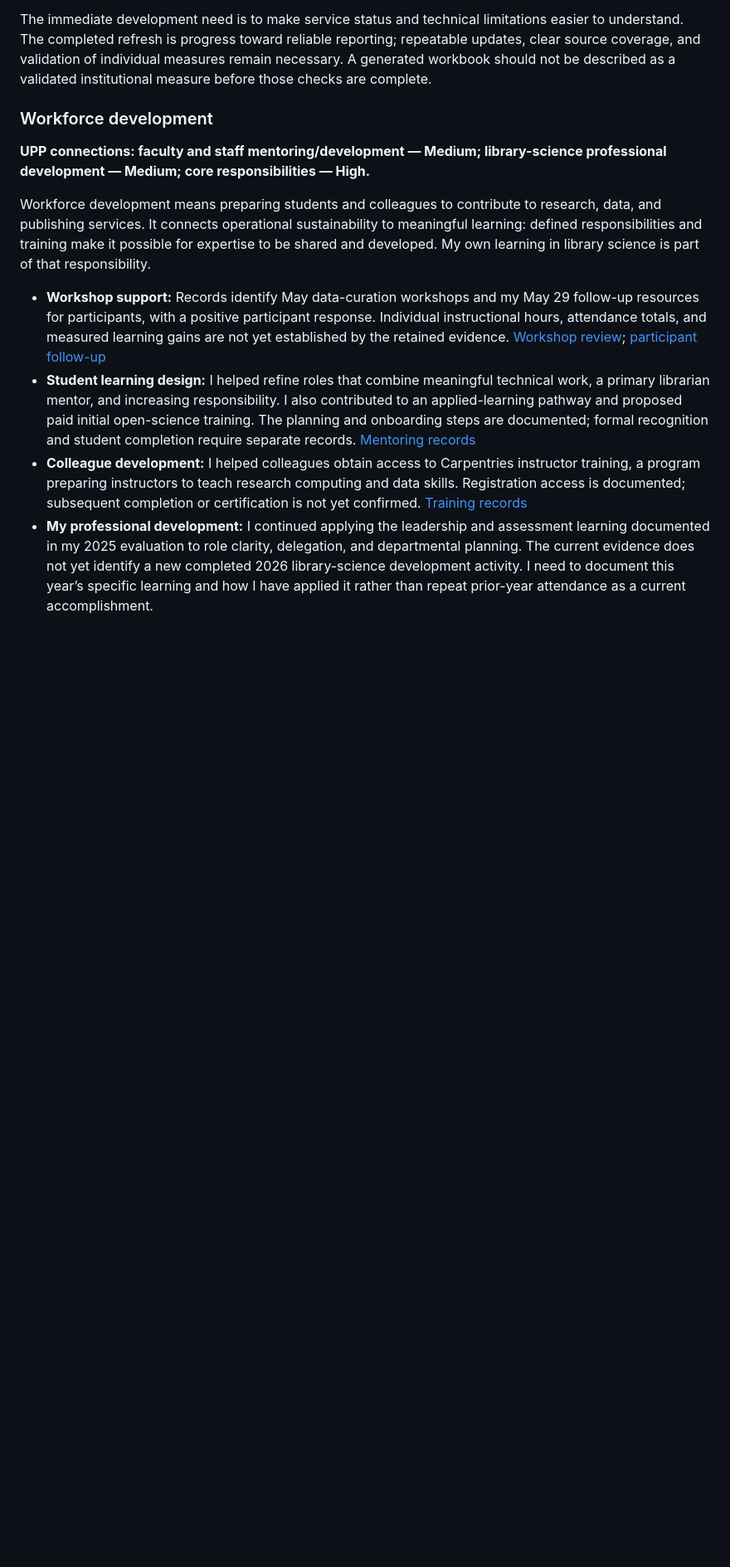
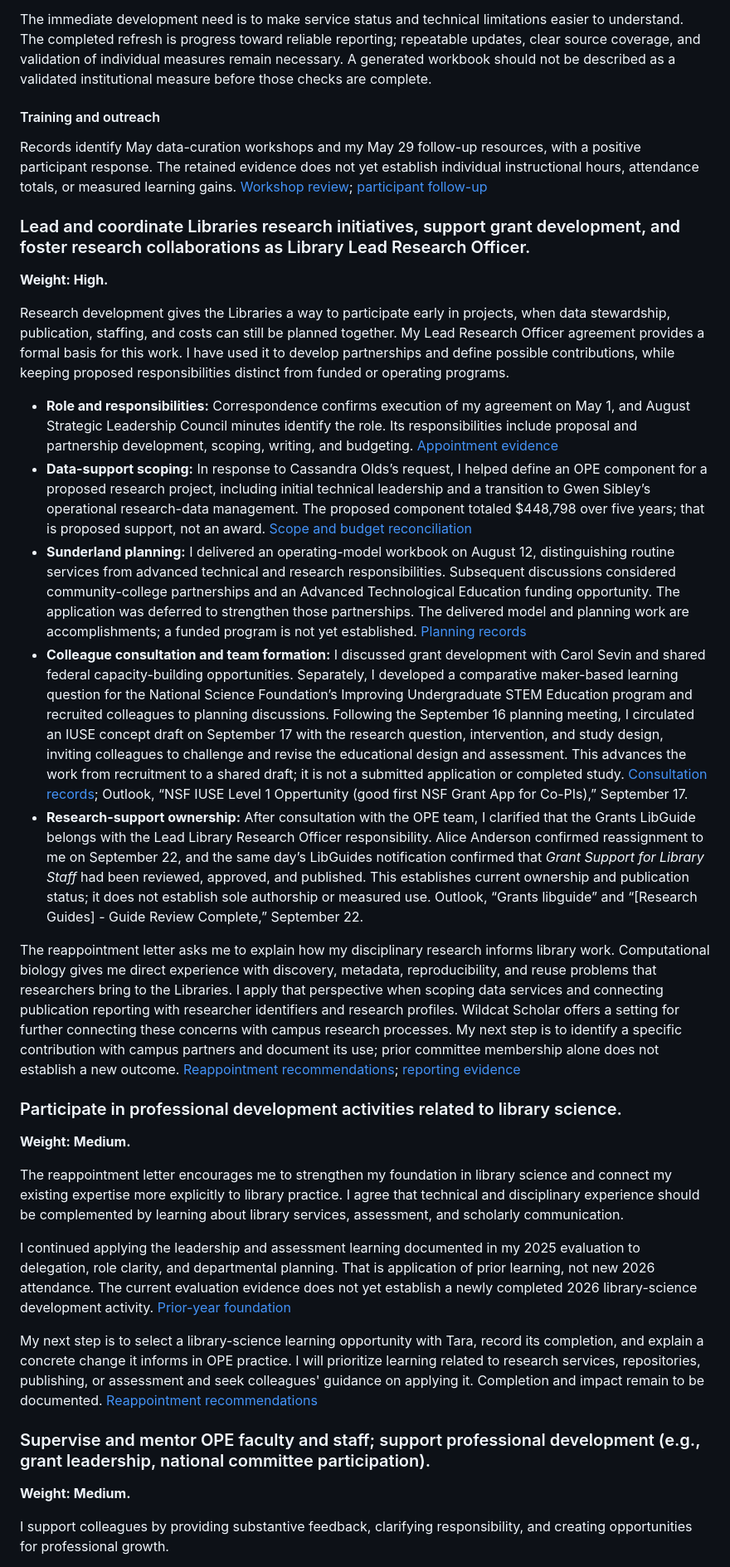
Before and after one commit to molikd/Molik-Tenure-Document, a Markdown page: evaluation/2026-self-evaluation.md, the part around one of its changes. Shown at 83% size. Drawn GitHub-style; blank space fills up the shorter version.

Commit message:
Organize evaluation by signed UPP and address review recommendations

```diff
--- a/evaluation/2026-self-evaluation.md
+++ b/evaluation/2026-self-evaluation.md
@@ -94,13 +66,37 @@ Technical sustainability requires more than selecting software. It requires atte
 
 The immediate development need is to make service status and technical limitations easier to understand. The completed refresh is progress toward reliable reporting; repeatable updates, clear source coverage, and validation of individual measures remain necessary. A generated workbook should not be described as a validated institutional measure before those checks are complete.
 
-### Workforce development
+#### Training and outreach
 
-**UPP connections: faculty and staff mentoring/development — Medium; library-science professional development — Medium; core responsibilities — High.**
+Records identify May data-curation workshops and my May 29 follow-up resources, with a positive participant response. The retained evidence does not yet establish individual instructional hours, attendance totals, or measured learning gains. [Workshop review][attachments]; [participant follow-up][deep-review]
 
-Workforce development means preparing students and colleagues to contribute to research, data, and publishing services. It connects operational sustainability to meaningful learning: defined responsibilities and training make it possible for expertise to be shared and developed. My own learning in library science is part of that responsibility.
+### Lead and coordinate Libraries research initiatives, support grant development, and foster research collaborations as Library Lead Research Officer.
 
-- **Workshop support:** Records identify May data-curation workshops and my May 29 follow-up resources for participants, with a positive participant response. Individual instructional hours, attendance totals, and measured learning gains are not yet established by the retained evidence. [Workshop review][attachments]; [participant follow-up][deep-review]
-- **Student learning design:** I helped refine roles that combine meaningful technical work, a primary librarian mentor, and increasing responsibility. I also contributed to an applied-learning pathway and proposed paid initial open-science training. The planning and onboarding steps are documented; formal recognition and student completion require separate records. [Mentoring records][mentoring]
-- **Colleague development:** I helped colleagues obtain access to Carpentries instructor training, a program preparing instructors to teach research computing and data skills. Registration access is documented; subsequent completion or certification is not yet confirmed. [Training records][deep-review]
-- **My professional development:** I continued applying the leadership and assessment learning documented in my 2025 evaluation to role clarity, delegation, and departmental planning. The current evidence does not yet identify a new completed 2026 library-science development activity. I need to document this year’s specific learning and how I have applied it rather than repeat prior-year attendance as a current accomplishment.
+**Weight: High.**
+
+Research development gives the Libraries a way to participate early in projects, when data stewardship, publication, staffing, and costs can still be planned together. My Lead Research Officer agreement provides a formal basis for this work. I have used it to develop partnerships and define possible contributions, while keeping proposed responsibilities distinct from funded or operating programs.
+
+- **Role and responsibilities:** Correspondence confirms execution of my agreement on May 1, and August Strategic Leadership Council minutes identify the role. Its responsibilities include proposal and partnership development, scoping, writing, and budgeting. [Appointment evidence][status-review]
+- **Data-support scoping:** In response to Cassandra Olds’s request, I helped define an OPE component for a proposed research project, including initial technical leadership and a transition to Gwen Sibley’s operational research-data management. The proposed component totaled $448,798 over five years; that is proposed support, not an award. [Scope and budget reconciliation][attachments]
+- **Sunderland planning:** I delivered an operating-model workbook on August 12, distinguishing routine services from advanced technical and research responsibilities. Subsequent discussions considered community-college partnerships and an Advanced Technological Education funding opportunity. The application was deferred to strengthen those partnerships. The delivered model and planning work are accomplishments; a funded program is not yet established. [Planning records][deep-review]
+- **Colleague consultation and team formation:** I discussed grant development with Carol Sevin and shared federal capacity-building opportunities. Separately, I developed a comparative maker-based learning question for the National Science Foundation’s Improving Undergraduate STEM Education program and recruited colleagues to planning discussions. Following the September 16 planning meeting, I circulated an IUSE concept draft on September 17 with the research question, intervention, and study design, inviting colleagues to challenge and revise the educational design and assessment. This advances the work from recruitment to a shared draft; it is not a submitted application or completed study. [Consultation records][mentoring]; Outlook, “NSF IUSE Level 1 Oppertunity (good first NSF Grant App for Co-PIs),” September 17.
+- **Research-support ownership:** After consultation with the OPE team, I clarified that the Grants LibGuide belongs with the Lead Library Research Officer responsibility. Alice Anderson confirmed reassignment to me on September 22, and the same day’s LibGuides notification confirmed that *Grant Support for Library Staff* had been reviewed, approved, and published. This establishes current ownership and publication status; it does not establish sole authorship or measured use. Outlook, “Grants libguide” and “[Research Guides] - Guide Review Complete,” September 22.
+
+The reappointment letter asks me to explain how my disciplinary research informs library work. Computational biology gives me direct experience with discovery, metadata, reproducibility, and reuse problems that researchers bring to the Libraries. I apply that perspective when scoping data services and connecting publication reporting with researcher identifiers and research profiles. Wildcat Scholar offers a setting for further connecting these concerns with campus research processes. My next step is to identify a specific contribution with campus partners and document its use; prior committee membership alone does not establish a new outcome. [Reappointment recommendations][reappointment]; [reporting evidence][deep-review]
+
+### Participate in professional development activities related to library science.
+
+**Weight: Medium.**
+
+The reappointment letter encourages me to strengthen my foundation in library science and connect my existing expertise more explicitly to library practice. I agree that technical and disciplinary experience should be complemented by learning about library services, assessment, and scholarly communication.
+
+I continued applying the leadership and assessment learning documented in my 2025 evaluation to delegation, role clarity, and departmental planning. That is application of prior learning, not new 2026 attendance. The current evaluation evidence does not yet establish a newly completed 2026 library-science development activity. [Prior-year foundation][evidence-index]
+
+My next step is to select a library-science learning opportunity with Tara, record its completion, and explain a concrete change it informs in OPE practice. I will prioritize learning related to research services, repositories, publishing, or assessment and seek colleagues' guidance on applying it. Completion and impact remain to be documented. [Reappointment recommendations][reappointment]
+
+### Supervise and mentor OPE faculty and staff; support professional development (e.g., grant leadership, national committee participation).
+
+**Weight: Medium.**
+
+I support colleagues by providing substantive feedback, clarifying responsibility, and creating opportunities for professional growth.
+
```
Also changed, not shown: other parts of evaluation/2026-self-evaluation.md (+55 -63 lines).
